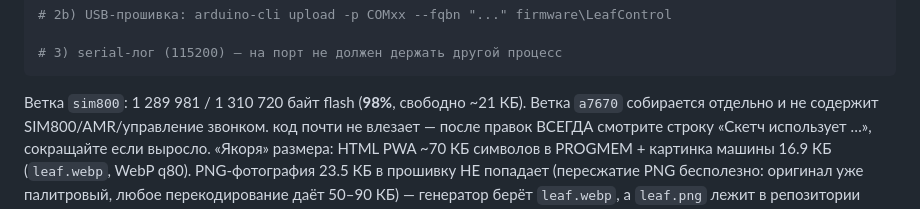
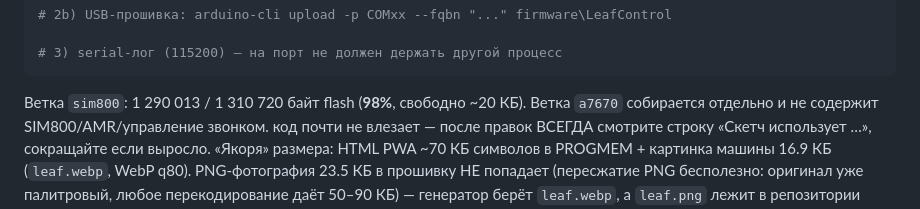
Before and after one commit to wargaelanor/leafapp, a Markdown page: docs/AGENT.md, the part around the change. Rendered like a GitHub page.

Commit message:
Update SIM800 firmware size

````diff
--- a/docs/AGENT.md
+++ b/docs/AGENT.md
@@ -40,7 +40,7 @@ curl.exe -m 240 -F "firmware=@$env:TEMP\leafbin\LeafControl.ino.bin" http://leaf
 # 3) serial-лог (115200) — на порт не должен держать другой процесс
 ```
 
-Ветка `sim800`: 1 289 981 / 1 310 720 байт flash (**98%**, свободно ~21 КБ).
+Ветка `sim800`: 1 290 013 / 1 310 720 байт flash (**98%**, свободно ~20 КБ).
 Ветка `a7670` собирается отдельно и не содержит SIM800/AMR/управление звонком.
 код почти не влезает — после правок ВСЕГДА смотрите строку «Скетч
 использует …», сокращайте если выросло. «Якоря» размера: HTML PWA ~70 КБ
````
